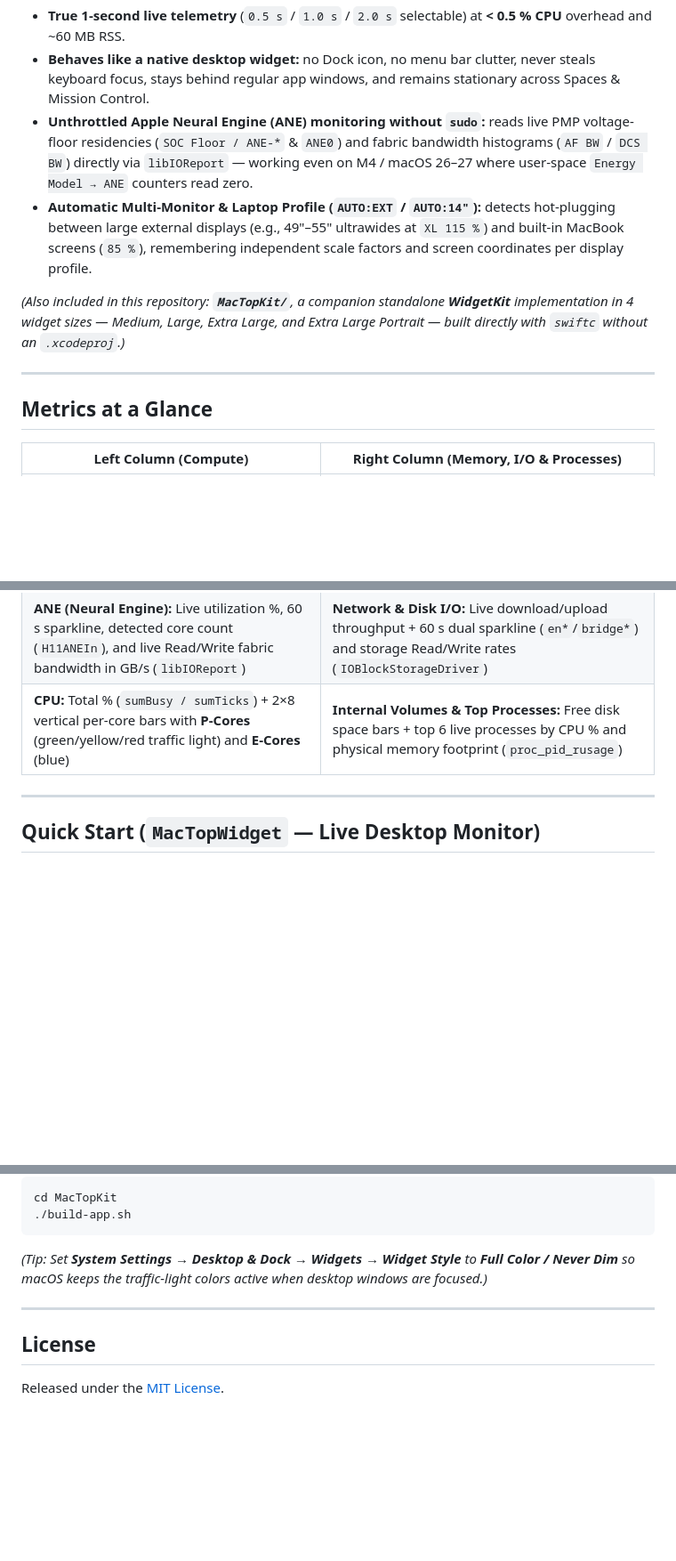
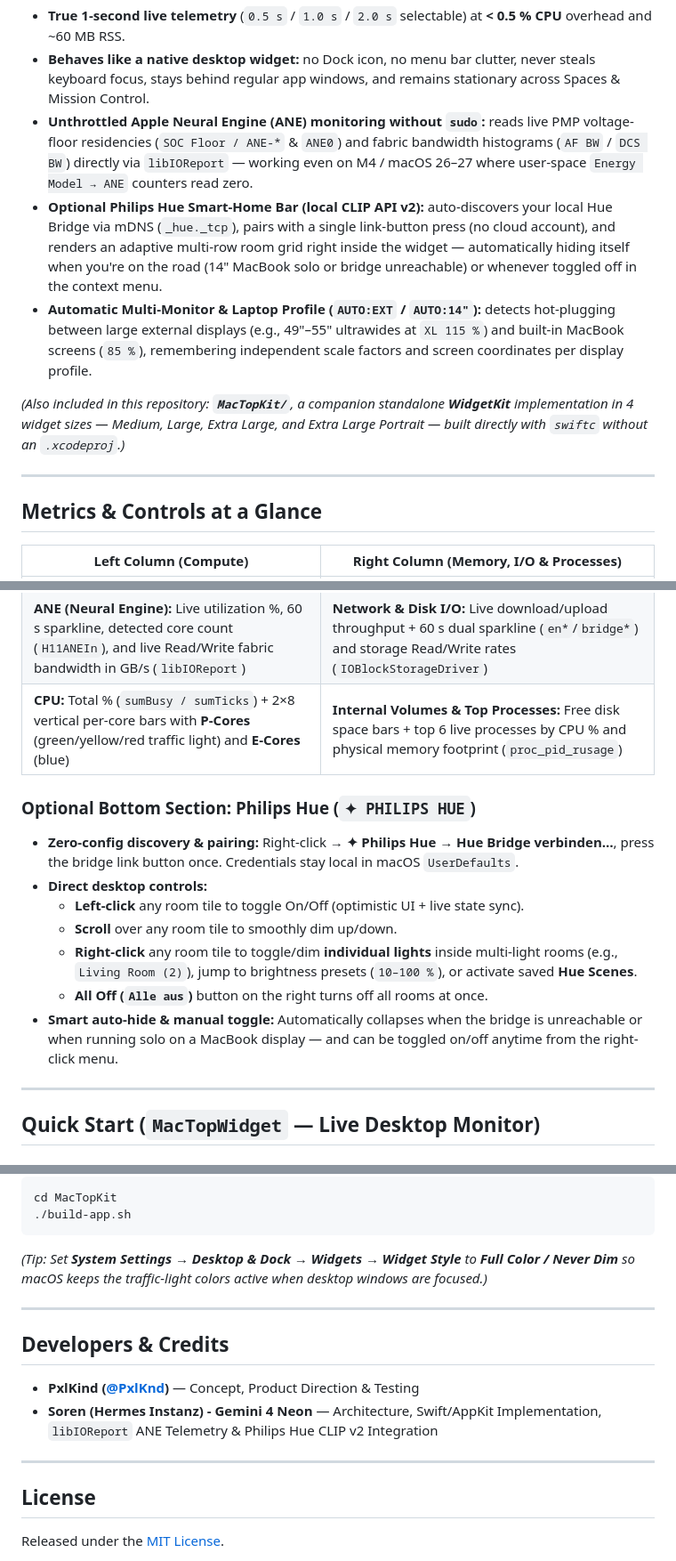
Before and after one commit to PxlKnd/MacTop, a Markdown page: README.md, 3 parts joined by grey strips. Shown at 89% size. GitHub-like rendering; blank space fills up the shorter version.

```diff
--- a/README.md
+++ b/README.md
@@ -25,19 +26,29 @@ macOS's native WidgetKit (`chronod`) aggressively throttles background widget ti
 - **True 1-second live telemetry** (`0.5 s` / `1.0 s` / `2.0 s` selectable) at **< 0.5 % CPU** overhead and ~60 MB RSS.
 - **Behaves like a native desktop widget:** no Dock icon, no menu bar clutter, never steals keyboard focus, stays behind regular app windows, and remains stationary across Spaces & Mission Control.
 - **Unthrottled Apple Neural Engine (ANE) monitoring without `sudo`:** reads live PMP voltage-floor residencies (`SOC Floor / ANE-*` & `ANE0`) and fabric bandwidth histograms (`AF BW` / `DCS BW`) directly via `libIOReport` — working even on M4 / macOS 26–27 where user-space `Energy Model → ANE` counters read zero.
+- **Optional Philips Hue Smart-Home Bar (local CLIP API v2):** auto-discovers your local Hue Bridge via mDNS (`_hue._tcp`), pairs with a single link-button press (no cloud account), and renders an adaptive multi-row room grid right inside the widget — automatically hiding itself when you're on the road (14" MacBook solo or bridge unreachable) or whenever toggled off in the context menu.
 - **Automatic Multi-Monitor & Laptop Profile (`AUTO:EXT` / `AUTO:14"`):** detects hot-plugging between large external displays (e.g., 49"–55" ultrawides at `XL 115 %`) and built-in MacBook screens (`85 %`), remembering independent scale factors and screen coordinates per display profile.
 
 *(Also included in this repository: **`MacTopKit/`**, a companion standalone **WidgetKit** implementation in 4 widget sizes — Medium, Large, Extra Large, and Extra Large Portrait — built directly with `swiftc` without an `.xcodeproj`.)*
 
 ---
 
-## Metrics at a Glance
+## Metrics & Controls at a Glance
 
 | Left Column (Compute) | Right Column (Memory, I/O & Processes) |
 |---|---|
 | **GPU:** Total Device %, 60 s live sparkline, Renderer % & Tiler % bars (`IOAccelerator`) | **RAM:** Segmented bar (`App` / `Wired` / `Compressed`), total GB, and `Swap` (`host_statistics64`) |
 | **ANE (Neural Engine):** Live utilization %, 60 s sparkline, detected core count (`H11ANEIn`), and live Read/Write fabric bandwidth in GB/s (`libIOReport`) | **Network & Disk I/O:** Live download/upload throughput + 60 s dual sparkline (`en*`/`bridge*`) and storage Read/Write rates (`IOBlockStorageDriver`) |
 | **CPU:** Total % (`sumBusy / sumTicks`) + 2×8 vertical per-core bars with **P-Cores** (green/yellow/red traffic light) and **E-Cores** (blue) | **Internal Volumes & Top Processes:** Free disk space bars + top 6 live processes by CPU % and physical memory footprint (`proc_pid_rusage`) |
+
+### Optional Bottom Section: Philips Hue (`✦ PHILIPS HUE`)
+- **Zero-config discovery & pairing:** Right-click → **✦ Philips Hue → Hue Bridge verbinden…**, press the bridge link button once. Credentials stay local in macOS `UserDefaults`.
+- **Direct desktop controls:**
+  - **Left-click** any room tile to toggle On/Off (optimistic UI + live state sync).
+  - **Scroll** over any room tile to smoothly dim up/down.
+  - **Right-click** any room tile to toggle/dim **individual lights** inside multi-light rooms (e.g., `Living Room (2)`), jump to brightness presets (`10–100 %`), or activate saved **Hue Scenes**.
+  - **All Off (`Alle aus`)** button on the right turns off all rooms at once.
+- **Smart auto-hide & manual toggle:** Automatically collapses when the bridge is unreachable or when running solo on a MacBook display — and can be toggled on/off anytime from the right-click menu.
 
 ---
 
@@ -123,6 +137,13 @@ cd MacTopKit
 
 ---
 
+## Developers & Credits
+
+- **PxlKind ([@PxlKnd](https://github.com/PxlKnd))** — Concept, Product Direction & Testing
+- **Soren (Hermes Instanz) - Gemini 4 Neon** — Architecture, Swift/AppKit Implementation, `libIOReport` ANE Telemetry & Philips Hue CLIP v2 Integration
+
+---
+
 ## License
 
 Released under the [MIT License](LICENSE).
```
Also changed, not shown: other parts of README.md (+13 -9 lines), assets/screenshot.png, 3 other files.
